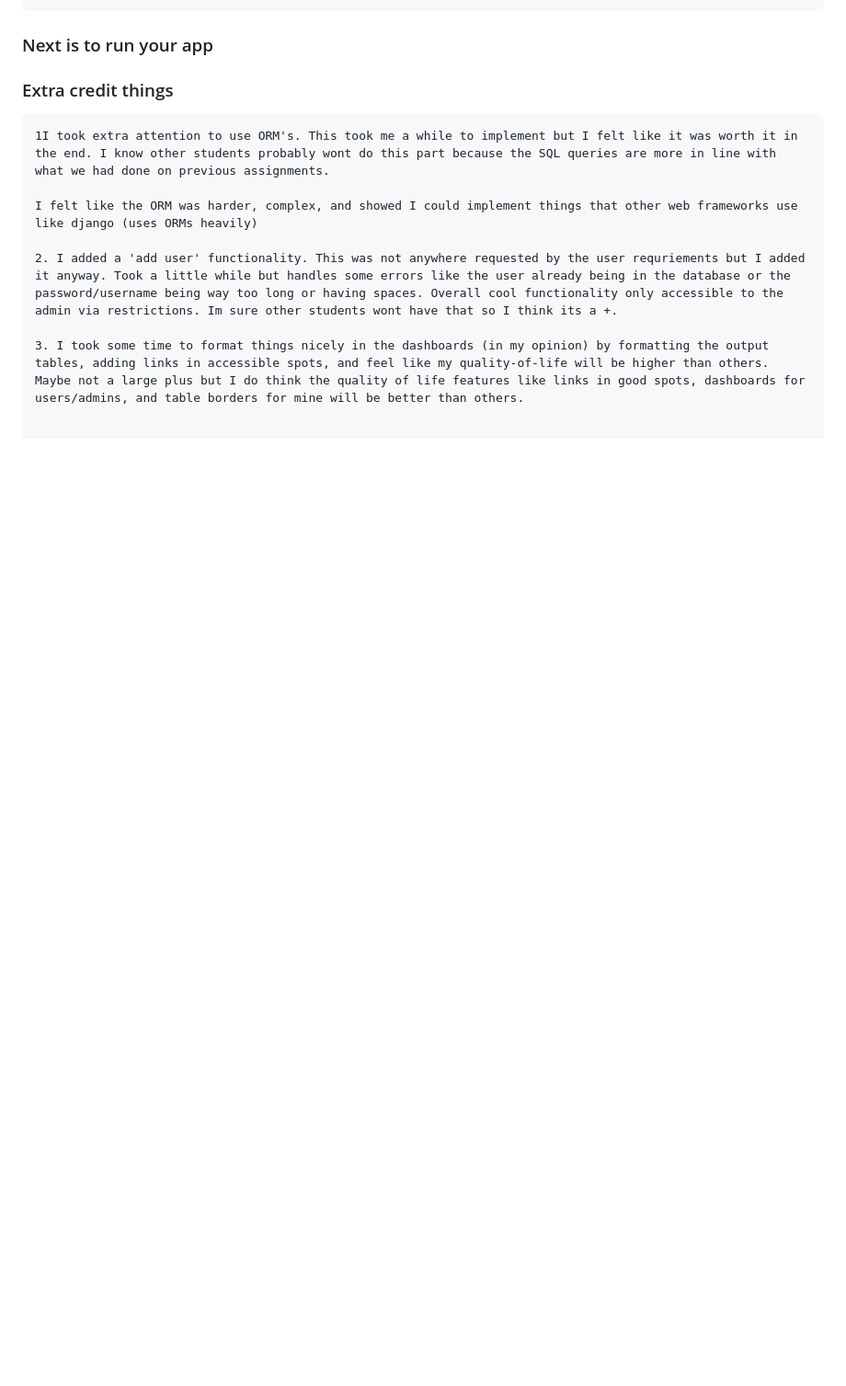
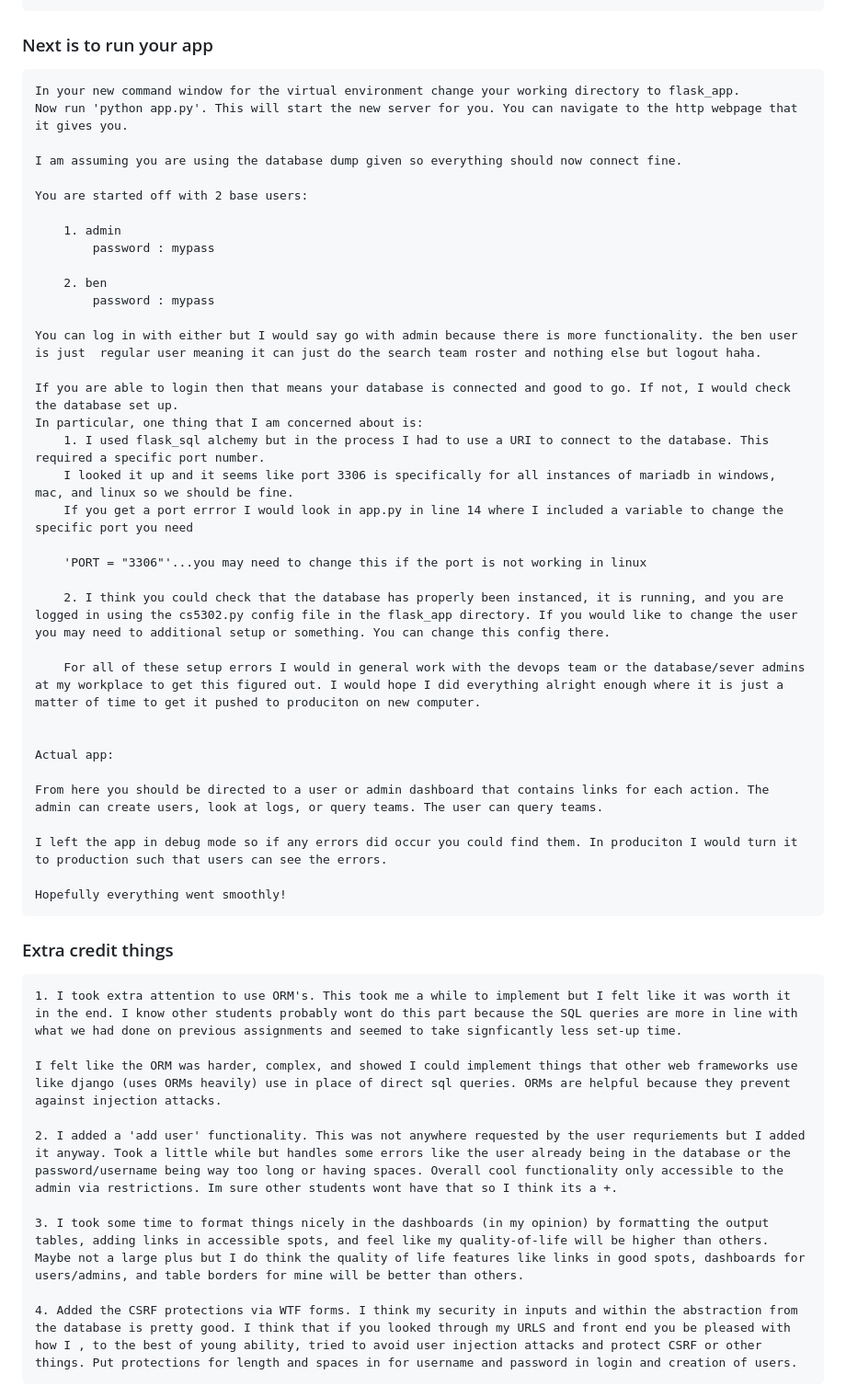
Before and after one commit to bpung05/databaseProj, a Markdown page: README.md, the part around the change printed below. Shown: that part at 92% size. Drawn GitHub-style; blank space fills up the shorter version.

```diff
--- a/README.md
+++ b/README.md
@@ -92,16 +144,53 @@
 
 
 ### Next is to run your app
+    In your new command window for the virtual environment change your working directory to flask_app.
+    Now run 'python app.py'. This will start the new server for you. You can navigate to the http webpage that it gives you.
+
+    I am assuming you are using the database dump given so everything should now connect fine.
+
+    You are started off with 2 base users:
+
+        1. admin
+            password : mypass
+
+        2. ben
+            password : mypass
+
+    You can log in with either but I would say go with admin because there is more functionality. the ben user is just  regular user meaning it can just do the search team roster and nothing else but logout haha.
+
+    If you are able to login then that means your database is connected and good to go. If not, I would check the database set up.
+    In particular, one thing that I am concerned about is:
+        1. I used flask_sql alchemy but in the process I had to use a URI to connect to the database. This required a specific port number.
+        I looked it up and it seems like port 3306 is specifically for all instances of mariadb in windows, mac, and linux so we should be fine.
+        If you get a port errror I would look in app.py in line 14 where I included a variable to change the specific port you need
+
+        'PORT = "3306"'...you may need to change this if the port is not working in linux
+
+        2. I think you could check that the database has properly been instanced, it is running, and you are logged in using the cs5302.py config file in the flask_app directory. If you would like to change the user you may need to additional setup or something. You can change this config there.
+
+        For all of these setup errors I would in general work with the devops team or the database/sever admins at my workplace to get this figured out. I would hope I did everything alright enough where it is just a matter of time to get it pushed to produciton on new computer.
+
+
+    Actual app:
+
+    From here you should be directed to a user or admin dashboard that contains links for each action. The admin can create users, look at logs, or query teams. The user can query teams.
+
+    I left the app in debug mode so if any errors did occur you could find them. In produciton I would turn it to production such that users can see the errors.
+
+    Hopefully everything went smoothly!
+
 
 
 
 ### Extra credit things
-    1I took extra attention to use ORM's. This took me a while to implement but I felt like it was worth it in the end. I know other students probably wont do this part because the SQL queries are more in line with what we had done on previous assignments.
+    1. I took extra attention to use ORM's. This took me a while to implement but I felt like it was worth it in the end. I know other students probably wont do this part because the SQL queries are more in line with what we had done on previous assignments and seemed to take signficantly less set-up time.
 
-    I felt like the ORM was harder, complex, and showed I could implement things that other web frameworks use like django (uses ORMs heavily)
+    I felt like the ORM was harder, complex, and showed I could implement things that other web frameworks use like django (uses ORMs heavily) use in place of direct sql queries. ORMs are helpful because they prevent against injection attacks.
 
     2. I added a 'add user' functionality. This was not anywhere requested by the user requriements but I added it anyway. Took a little while but handles some errors like the user already being in the database or the password/username being way too long or having spaces. Overall cool functionality only accessible to the admin via restrictions. Im sure other students wont have that so I think its a +.
 
     3. I took some time to format things nicely in the dashboards (in my opinion) by formatting the output tables, adding links in accessible spots, and feel like my quality-of-life will be higher than others. Maybe not a large plus but I do think the quality of life features like links in good spots, dashboards for users/admins, and table borders for mine will be better than others.
 
+    4. Added the CSRF protections via WTF forms. I think my security in inputs and within the abstraction from the database is pretty good. I think that if you looked through my URLS and front end you be pleased with how I , to the best of young ability, tried to avoid user injection attacks and protect CSRF or other things. Put protections for length and spaces in for username and password in login and creation of users.
 
```
Also changed, not shown: other parts of README.md (+102 -48 lines), image-1.png (added), 5 other files.
